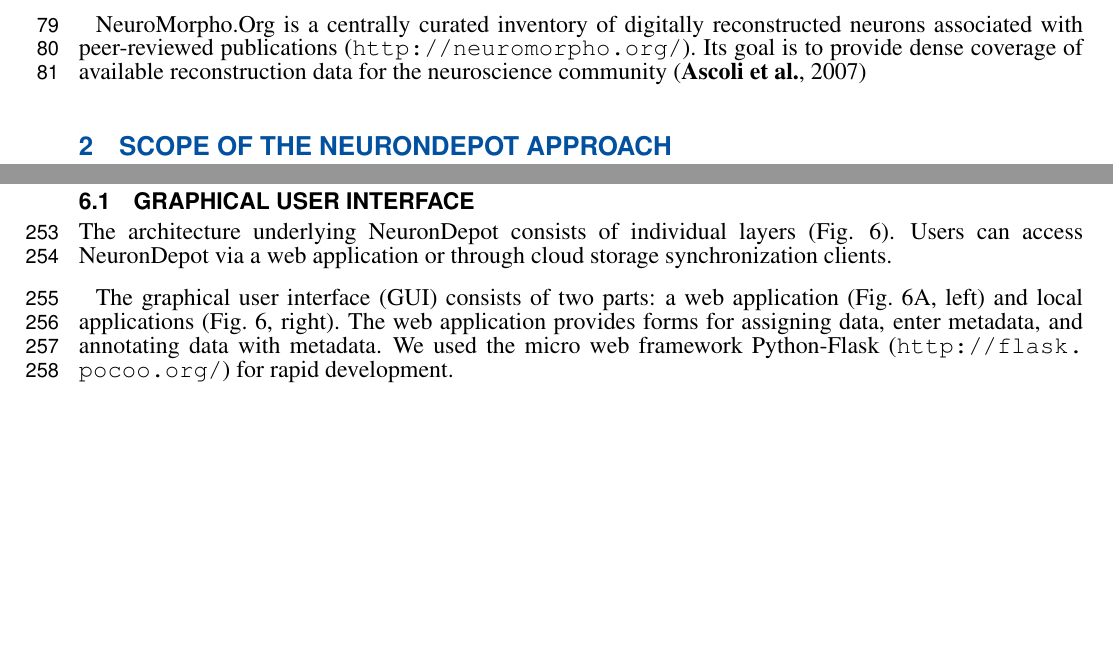
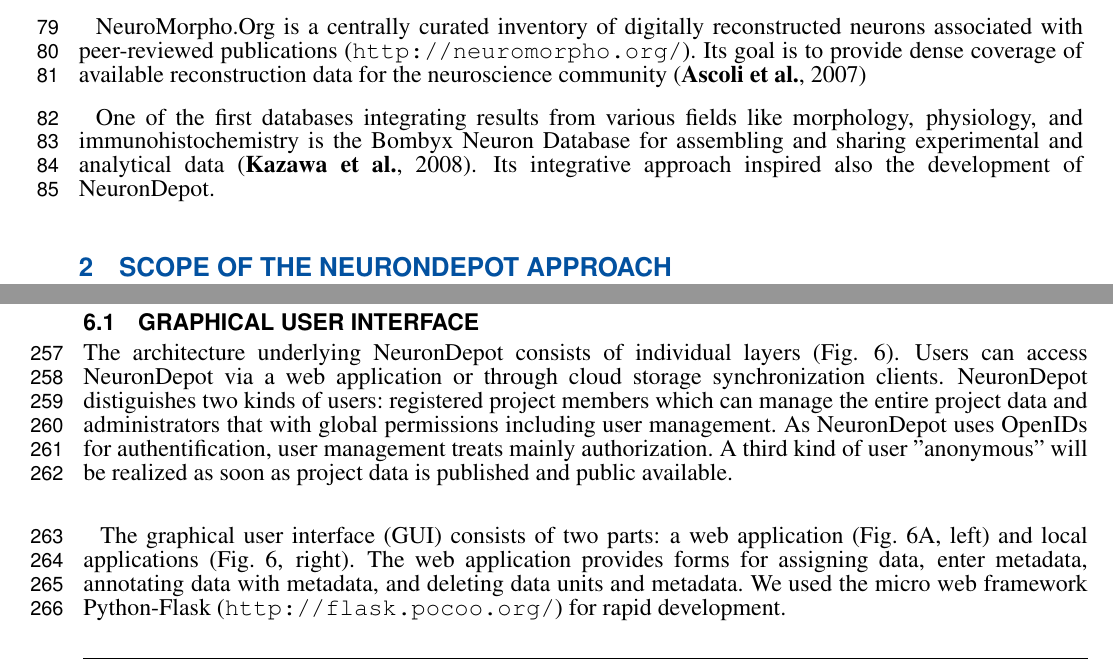
Before and after one commit to phippo/NeuronDepot_Manuskript_2013, a LaTeX document (neuron_depot.tex): two parts of pages 3 and 11 of 15 before the commit and two parts of pages 3 and 12 of 16 after it, joined at a grey line, cut so that both start at the same text, the shorter picture padded with empty space. Compiled offline with pdfLaTeX.

Commit message:
Modified names in sequence-diagram; added information about access rights and user management; added reference to bombyx-database

```diff
--- a/neuron_depot.tex
+++ b/neuron_depot.tex
@@ -240,6 +240,11 @@ NeuroMorpho.Org is a centrally curated inventory of digitally reconstructed
 neurons associated with peer-reviewed publications
 (\url{http://neuromorpho.org/}). Its goal is to provide dense coverage of
 available reconstruction data for the neuroscience community \citep{Ascoli2007}
+
+One of the first databases integrating results from various fields like
+morphology, physiology, and immunohistochemistry is the Bombyx Neuron Database
+for assembling and sharing experimental and analytical data \citep{Kazawa2008}.
+Its integrative approach inspired also the development of NeuronDepot.
 
 %%%%%%%%%%%%%%%%%%%%%%%%%%%%%%%%%%%
 % Scope of the NeuronDepot approach
@@ -737,14 +741,21 @@ reduce the development time and effort.
 \end{figure}
 
 \subsection{Graphical User Interface}
-The architecture underlying NeuronDepot consists of individual layers (Fig. 6). Users can access NeuronDepot via a web application or through cloud storage synchronization clients.
+The architecture underlying NeuronDepot consists of individual layers (Fig. 6).
+Users can access NeuronDepot via a web application or through cloud storage
+synchronization clients. NeuronDepot distiguishes two kinds of users:
+registered project members which can manage the entire project data and
+administrators that with global permissions including user management. As
+NeuronDepot uses OpenIDs for authentification, user management treats mainly
+authorization. A third kind of user "anonymous" will be realized as soon as
+project data is published and public available.
 
 The graphical user interface (GUI) consists of two parts: a web application
 (Fig.~\ref{fig:architecture}A, left) and local applications
 (Fig.~\ref{fig:architecture}, right). The web application provides forms for
-assigning data, enter metadata, and annotating data with metadata. We used
-the micro web framework Python-Flask (\url{http://flask.pocoo.org/}) for rapid
-development.
+assigning data, enter metadata, annotating data with metadata, and deleting
+data units and metadata. We used the micro web framework Python-Flask
+(\url{http://flask.pocoo.org/}) for rapid development.
 
 The upload and download processes are handled by cloud services incorporated by
 our filesystem projection layer (see below). Here, scientists can use
```
Also changed, not shown: neuron_depot.bib (+14 -0 lines), Figures/workflow_sequence.eps, neuron_depot.bbl (deleted), neuron_depot.tex (37 more changed lines), 4 other files.
